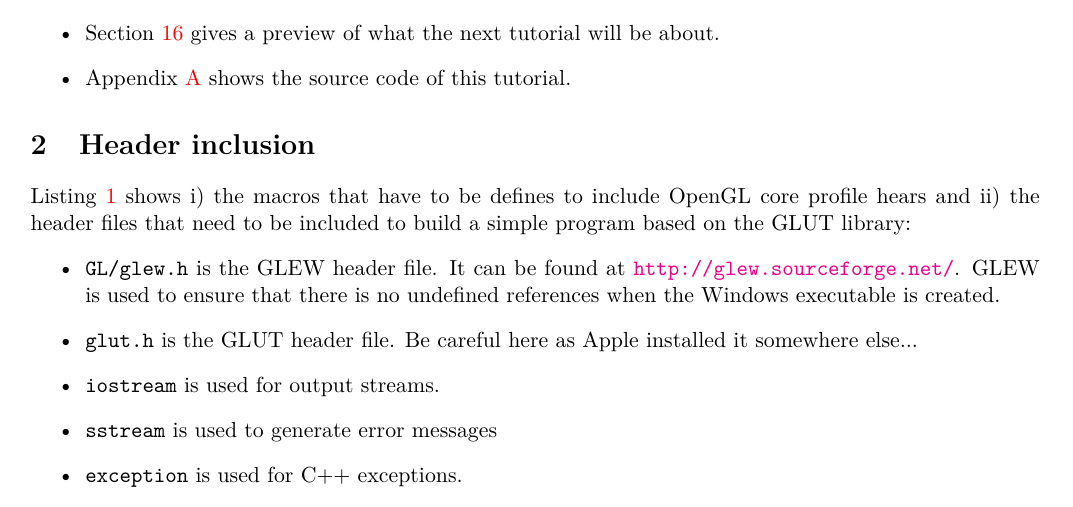
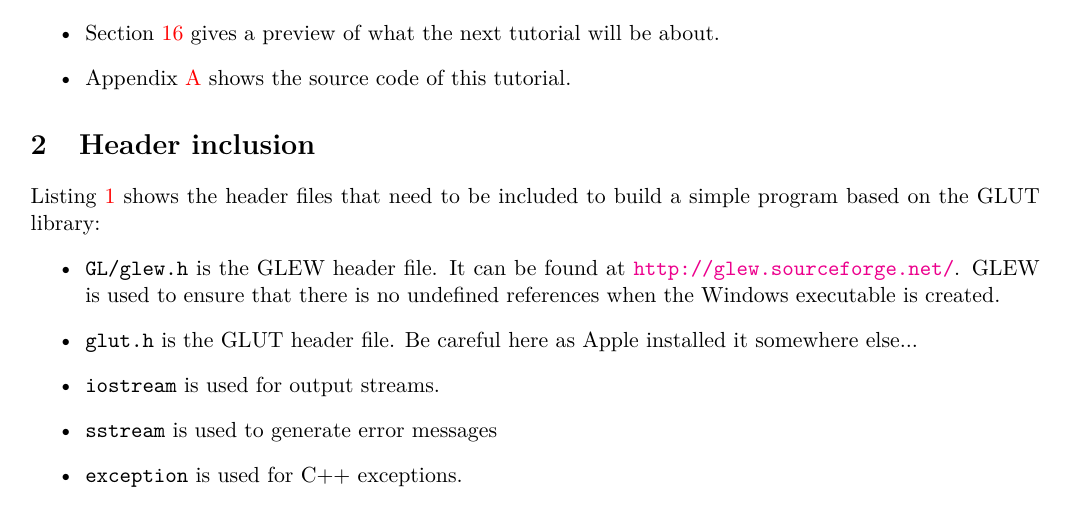
Before and after one commit to effepivi/gVirtualXray-dev, a LaTeX document (doc/TUTORIALS/tutorial-01-glut/tutorial-01-glut.tex): part of page 5 of 11, cut so that both start at the same text. Compiled offline with pdfLaTeX.

Commit message:
Fix error.

```diff
--- a/doc/TUTORIALS/tutorial-01-glut/tutorial-01-glut.tex
+++ b/doc/TUTORIALS/tutorial-01-glut/tutorial-01-glut.tex
@@ -213,8 +213,8 @@ of the frame buffer changes, i.e.~when the window is resized.
 \section{Header inclusion}
 \label{sec:Header inclusion}
 
-Listing~\ref{lst:header} shows i) the macros that have to be defines to include
-OpenGL core profile hears and ii) the header files that need to be included to
+Listing~\ref{lst:header} shows
+ the header files that need to be included to
 build a simple program based on the GLUT
 library:
 \begin{itemize}
```
Also changed, not shown: doc/TUTORIALS/tutorial-01-glut/tutorial-01-glut.pdf, doc/TUTORIALS/tutorial-01-glut/tutorial-01-glut001.png, doc/TUTORIALS/tutorial-01-glut/tutorial-01-glut002.png, doc/TUTORIALS/tutorial-01-glut/tutorial-01-glut003.png, doc/TUTORIALS/tutorial-01-glut/tutorial-01-glut004.png, 1 other file.
